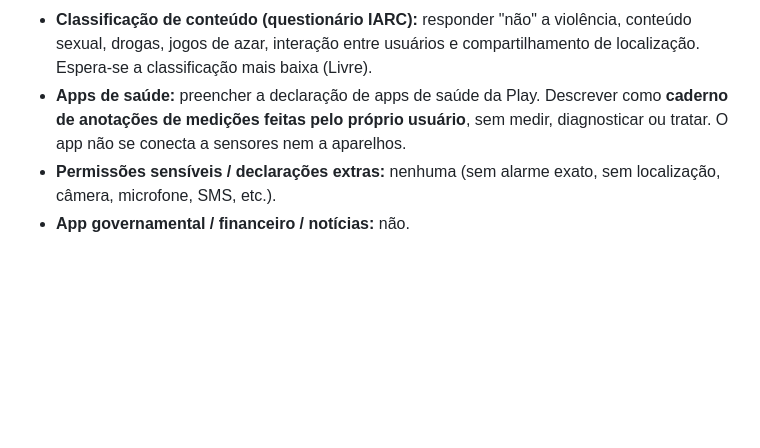
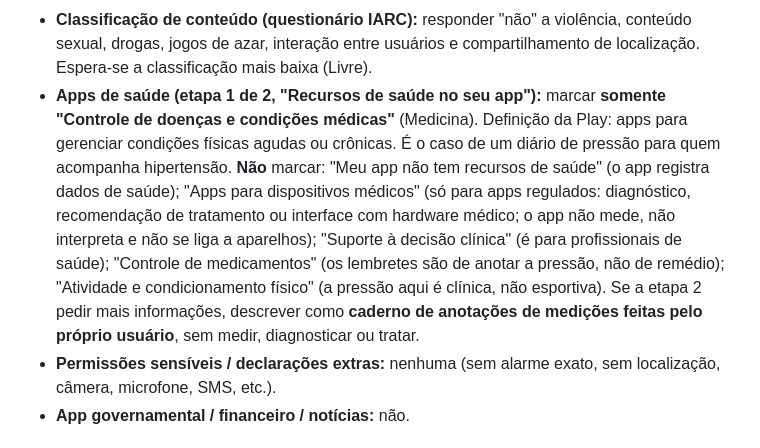
Before and after one commit to danielcsouza/afericao-pressao-app, a Markdown page: docs/ficha-play-store.md, the part around the change. Drawn GitHub-style; blank space fills up the shorter version.

Commit message:
Ficha: opção correta na declaração de recursos de saúde

```diff
--- a/docs/ficha-play-store.md
+++ b/docs/ficha-play-store.md
@@ -93,9 +93,18 @@ release: só `POST_NOTIFICATIONS`, `RECEIVE_BOOT_COMPLETED` e `VIBRATE`; sem
 - **Classificação de conteúdo (questionário IARC):** responder "não" a violência,
   conteúdo sexual, drogas, jogos de azar, interação entre usuários e compartilhamento
   de localização. Espera-se a classificação mais baixa (Livre).
-- **Apps de saúde:** preencher a declaração de apps de saúde da Play. Descrever
-  como **caderno de anotações de medições feitas pelo próprio usuário**, sem
-  medir, diagnosticar ou tratar. O app não se conecta a sensores nem a aparelhos.
+- **Apps de saúde (etapa 1 de 2, "Recursos de saúde no seu app"):** marcar
+  **somente "Controle de doenças e condições médicas"** (Medicina). Definição da
+  Play: apps para gerenciar condições físicas agudas ou crônicas. É o caso de um
+  diário de pressão para quem acompanha hipertensão. **Não** marcar: "Meu app não
+  tem recursos de saúde" (o app registra dados de saúde); "Apps para dispositivos
+  médicos" (só para apps regulados: diagnóstico, recomendação de tratamento ou
+  interface com hardware médico; o app não mede, não interpreta e não se liga a
+  aparelhos); "Suporte à decisão clínica" (é para profissionais de saúde);
+  "Controle de medicamentos" (os lembretes são de anotar a pressão, não de remédio);
+  "Atividade e condicionamento físico" (a pressão aqui é clínica, não esportiva).
+  Se a etapa 2 pedir mais informações, descrever como **caderno de anotações de
+  medições feitas pelo próprio usuário**, sem medir, diagnosticar ou tratar.
 - **Permissões sensíveis / declarações extras:** nenhuma (sem alarme exato,
   sem localização, câmera, microfone, SMS, etc.).
 - **App governamental / financeiro / notícias:** não.
```
